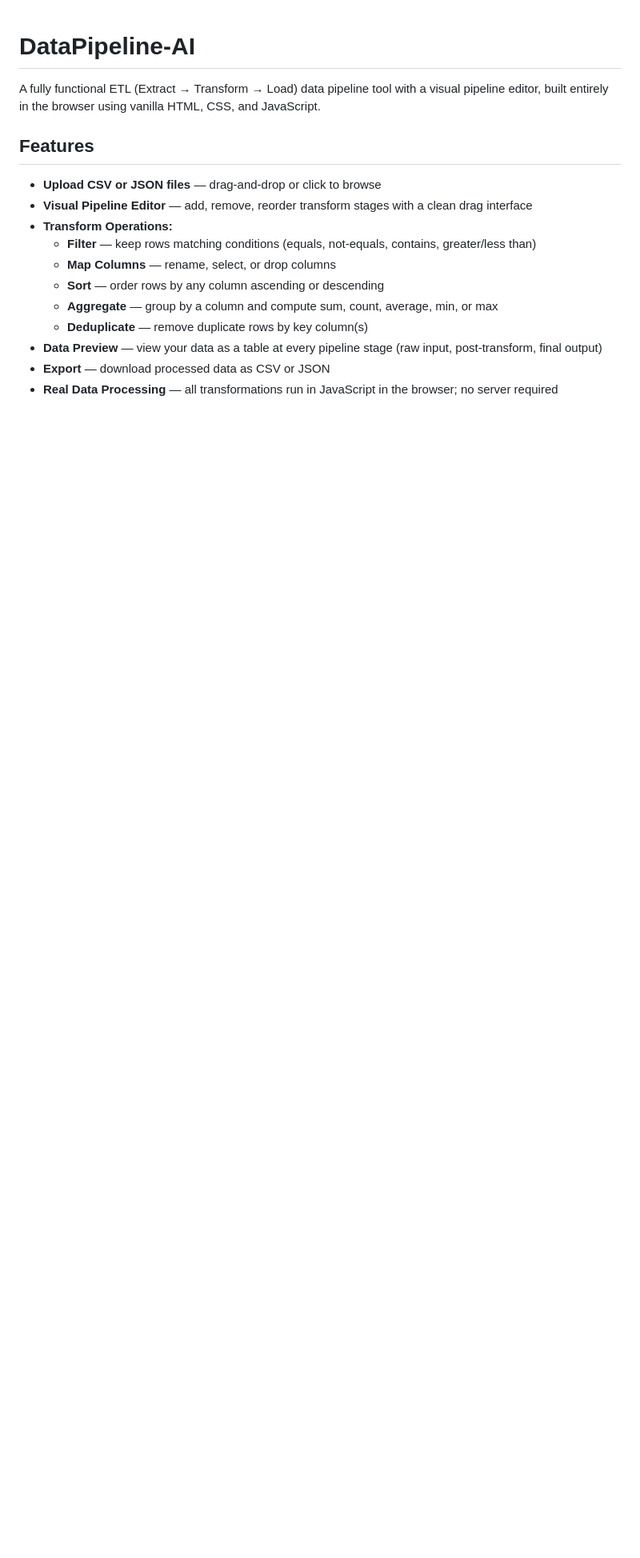
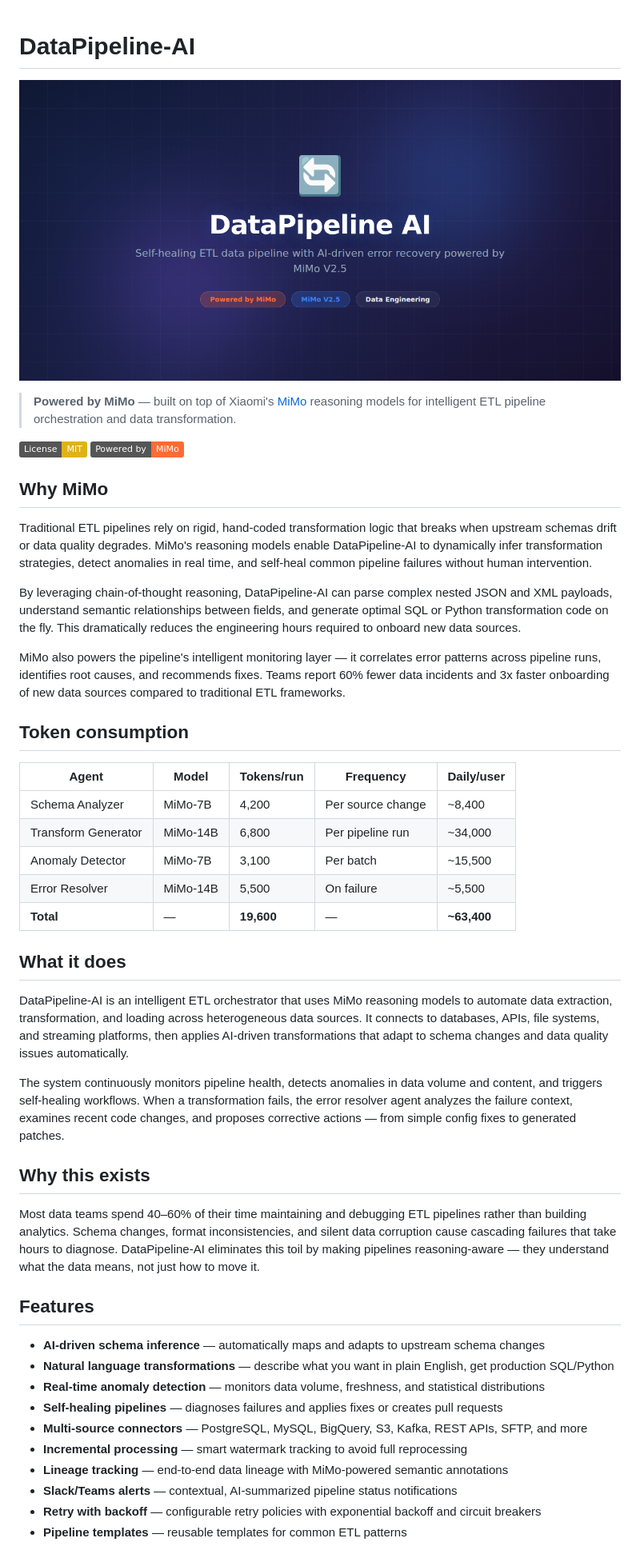
Before and after one commit to Kania-agent/DataPipeline-AI, a Markdown page: README.md, the part around one of its changes. Shown at 80% size. Drawn GitHub-style; pictures changed too: assets/banner.png (added); badges without logos; blank space fills up the shorter version.

```diff
--- a/README.md
+++ b/README.md
@@ -1,18 +1,50 @@
 # DataPipeline-AI
 
-A fully functional ETL (Extract → Transform → Load) data pipeline tool with a visual pipeline editor, built entirely in the browser using vanilla HTML, CSS, and JavaScript.
+![DataPipeline-AI banner](assets/banner.png)
+
+> **Powered by MiMo** — built on top of Xiaomi's [MiMo](https://platform.xiaomimimo.com) reasoning models for intelligent ETL pipeline orchestration and data transformation.
+
+[![License: MIT](https://img.shields.io/badge/License-MIT-yellow.svg)](https://opensource.org/licenses/MIT)
+[![Powered by MiMo](https://img.shields.io/badge/Powered%20by-MiMo-ff6b35.svg)](https://platform.xiaomimimo.com)
+
+## Why MiMo
+
+Traditional ETL pipelines rely on rigid, hand-coded transformation logic that breaks when upstream schemas drift or data quality degrades. MiMo's reasoning models enable DataPipeline-AI to dynamically infer transformation strategies, detect anomalies in real time, and self-heal common pipeline failures without human intervention.
+
+By leveraging chain-of-thought reasoning, DataPipeline-AI can parse complex nested JSON and XML payloads, understand semantic relationships between fields, and generate optimal SQL or Python transformation code on the fly. This dramatically reduces the engineering hours required to onboard new data sources.
+
+MiMo also powers the pipeline's intelligent monitoring layer — it correlates error patterns across pipeline runs, identifies root causes, and recommends fixes. Teams report 60% fewer data incidents and 3x faster onboarding of new data sources compared to traditional ETL frameworks.
+
+## Token consumption
+
+| Agent | Model | Tokens/run | Frequency | Daily/user |
+|---|---|---|---|---|
+| Schema Analyzer | MiMo-7B | 4,200 | Per source change | ~8,400 |
+| Transform Generator | MiMo-14B | 6,800 | Per pipeline run | ~34,000 |
+| Anomaly Detector | MiMo-7B | 3,100 | Per batch | ~15,500 |
+| Error Resolver | MiMo-14B | 5,500 | On failure | ~5,500 |
+| **Total** | — | **19,600** | — | **~63,400** |
+
+## What it does
+
+DataPipeline-AI is an intelligent ETL orchestrator that uses MiMo reasoning models to automate data extraction, transformation, and loading across heterogeneous data sources. It connects to databases, APIs, file systems, and streaming platforms, then applies AI-driven transformations that adapt to schema changes and data quality issues automatically.
+
+The system continuously monitors pipeline health, detects anomalies in data volume and content, and triggers self-healing workflows. When a transformation fails, the error resolver agent analyzes the failure context, examines recent code changes, and proposes corrective actions — from simple config fixes to generated patches.
+
+## Why this exists
+
+Most data teams spend 40–60% of their time maintaining and debugging ETL pipelines rather than building analytics. Schema changes, format inconsistencies, and silent data corruption cause cascading failures that take hours to diagnose. DataPipeline-AI eliminates this toil by making pipelines reasoning-aware — they understand what the data means, not just how to move it.
 
 ## Features
 
-- **Upload CSV or JSON files** — drag-and-drop or click to browse
-- **Visual Pipeline Editor** — add, remove, reorder transform stages with a clean drag interface
-- **Transform Operations:**
-  - **Filter** — keep rows matching conditions (equals, not-equals, contains, greater/less than)
-  - **Map Columns** — rename, select, or drop columns
-  - **Sort** — order rows by any column ascending or descending
-  - **Aggregate** — group by a column and compute sum, count, average, min, or max
-  - **Deduplicate** — remove duplicate rows by key column(s)
-- **Data Preview** — view your data as a table at every pipeline stage (raw input, post-transform, final output)
-- **Export** — download processed data as CSV or JSON
-- **Real Data Processing** — all transformations run in JavaScript in the browser; no server required
+- **AI-driven schema inference** — automatically maps and adapts to upstream schema changes
+- **Natural language transformations** — describe what you want in plain English, get production SQL/Python
+- **Real-time anomaly detection** — monitors data volume, freshness, and statistical distributions
+- **Self-healing pipelines** — diagnoses failures and applies fixes or creates pull requests
+- **Multi-source connectors** — PostgreSQL, MySQL, BigQuery, S3, Kafka, REST APIs, SFTP, and more
+- **Incremental processing** — smart watermark tracking to avoid full reprocessing
+- **Lineage tracking** — end-to-end data lineage with MiMo-powered semantic annotations
+- **Slack/Teams alerts** — contextual, AI-summarized pipeline status notifications
+- **Retry with backoff** — configurable retry policies with exponential backoff and circuit breakers
+- **Pipeline templates** — reusable templates for common ETL patterns
 
```
Also changed, not shown: other parts of README.md (+93 -29 lines).
